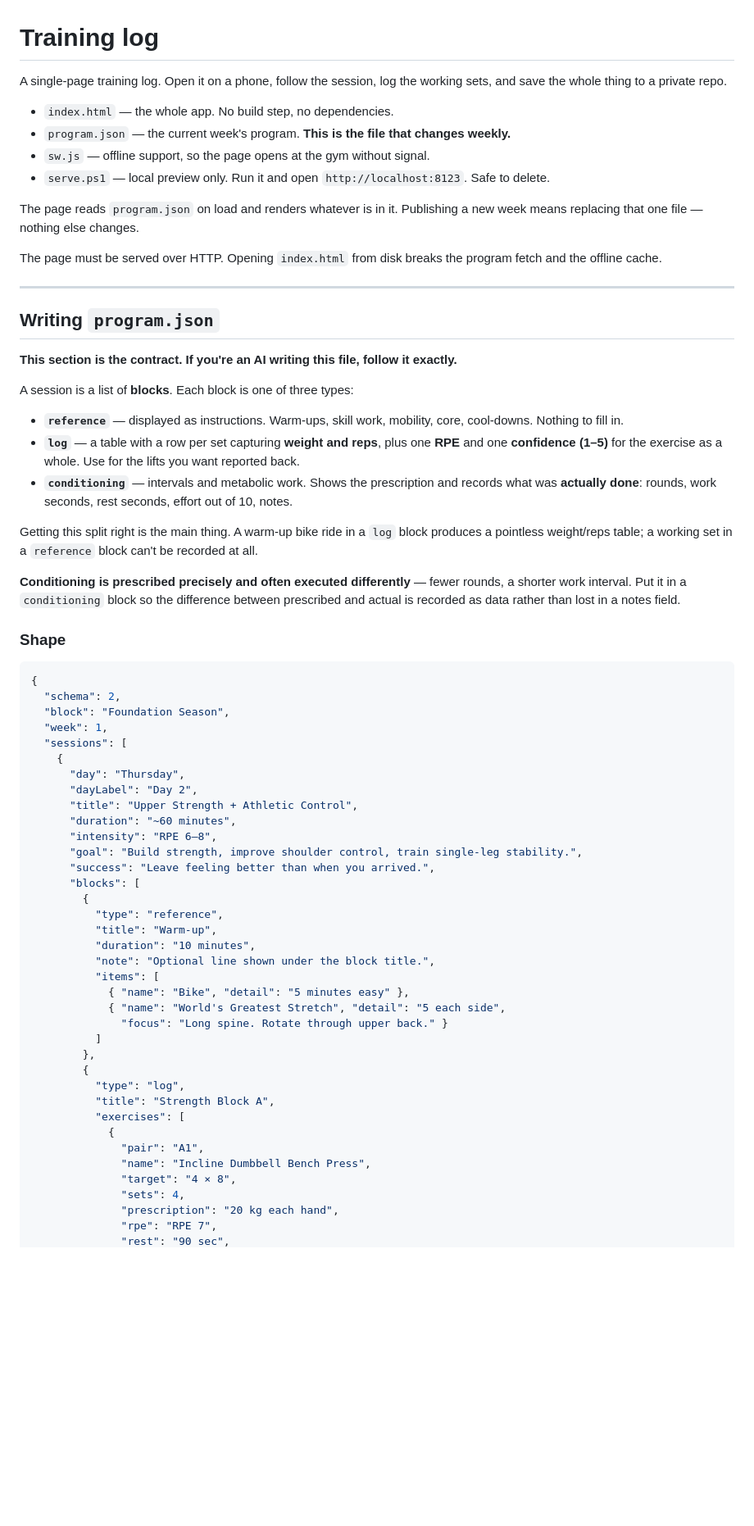
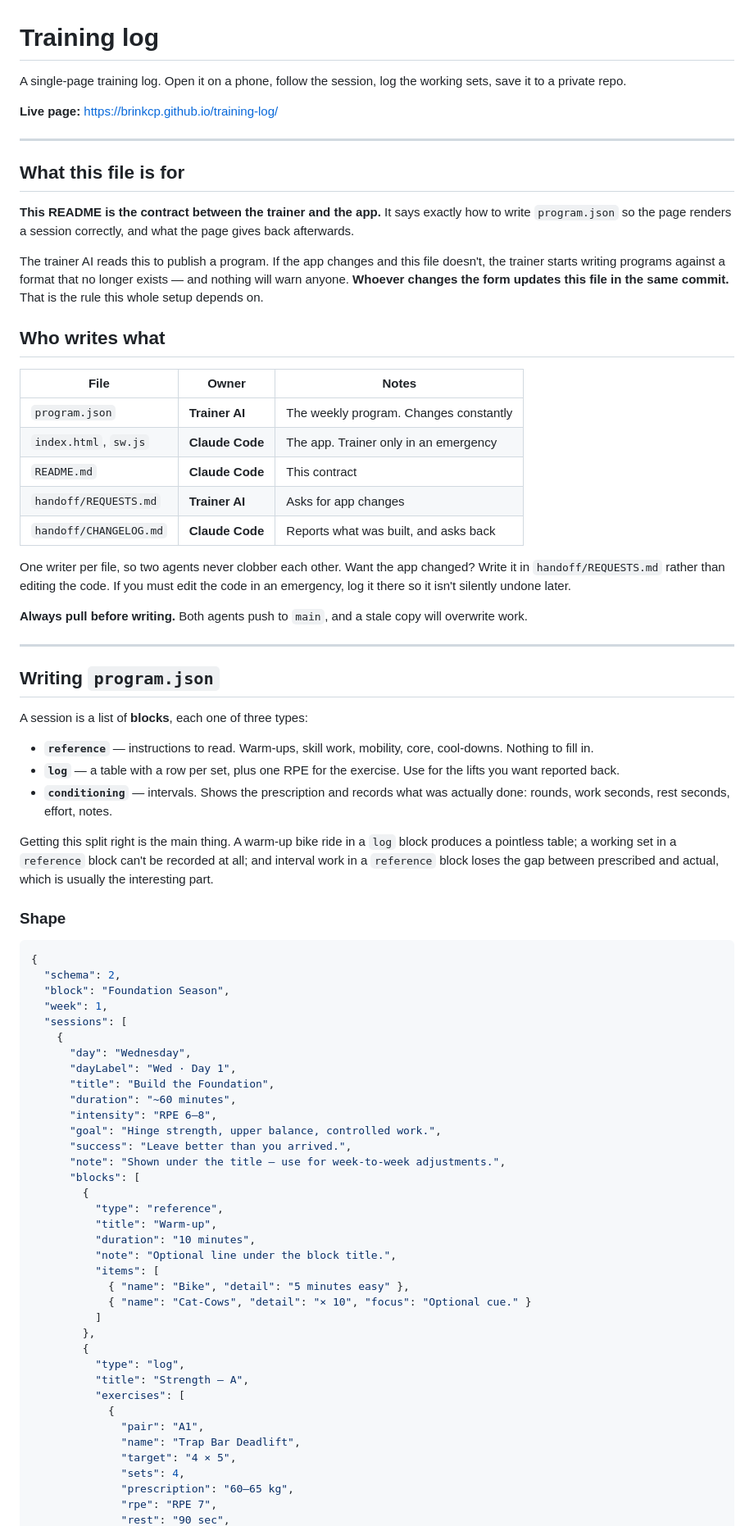
Before and after one commit to brinkcp/training-log, a Markdown page: README.md, the part around one of its changes. Shown at 82% size. GitHub-like rendering; blank space fills up the shorter version.

```diff
--- a/README.md
+++ b/README.md
@@ -1,43 +1,57 @@
 # Training log
 
 A single-page training log. Open it on a phone, follow the session, log the working
-sets, and save the whole thing to a private repo.
+sets, save it to a private repo.
 
-- `index.html` — the whole app. No build step, no dependencies.
-- `program.json` — the current week's program. **This is the file that changes weekly.**
-- `sw.js` — offline support, so the page opens at the gym without signal.
-- `serve.ps1` — local preview only. Run it and open `http://localhost:8123`. Safe to delete.
+**Live page:** https://brinkcp.github.io/training-log/
 
-The page reads `program.json` on load and renders whatever is in it. Publishing a new
-week means replacing that one file — nothing else changes.
+---
 
-The page must be served over HTTP. Opening `index.html` from disk breaks the program
-fetch and the offline cache.
+## What this file is for
+
+**This README is the contract between the trainer and the app.** It says exactly how
+to write `program.json` so the page renders a session correctly, and what the page
+gives back afterwards.
+
+The trainer AI reads this to publish a program. If the app changes and this file
+doesn't, the trainer starts writing programs against a format that no longer exists —
+and nothing will warn anyone. **Whoever changes the form updates this file in the same
+commit.** That is the rule this whole setup depends on.
+
+## Who writes what
+
+| File | Owner | Notes |
+|---|---|---|
+| `program.json` | **Trainer AI** | The weekly program. Changes constantly |
+| `index.html`, `sw.js` | **Claude Code** | The app. Trainer only in an emergency |
+| `README.md` | **Claude Code** | This contract |
+| `handoff/REQUESTS.md` | **Trainer AI** | Asks for app changes |
+| `handoff/CHANGELOG.md` | **Claude Code** | Reports what was built, and asks back |
+
+One writer per file, so two agents never clobber each other. Want the app changed?
+Write it in `handoff/REQUESTS.md` rather than editing the code. If you must edit the
+code in an emergency, log it there so it isn't silently undone later.
+
+**Always pull before writing.** Both agents push to `main`, and a stale copy will
+overwrite work.
 
 ---
 
 ## Writing `program.json`
 
-**This section is the contract. If you're an AI writing this file, follow it exactly.**
+A session is a list of **blocks**, each one of three types:
 
-A session is a list of **blocks**. Each block is one of three types:
-
-- **`reference`** — displayed as instructions. Warm-ups, skill work, mobility, core,
+- **`reference`** — instructions to read. Warm-ups, skill work, mobility, core,
   cool-downs. Nothing to fill in.
-- **`log`** — a table with a row per set capturing **weight and reps**, plus one
-  **RPE** and one **confidence (1–5)** for the exercise as a whole. Use for the lifts
-  you want reported back.
-- **`conditioning`** — intervals and metabolic work. Shows the prescription and
-  records what was **actually done**: rounds, work seconds, rest seconds, effort out
-  of 10, notes.
+- **`log`** — a table with a row per set, plus one RPE for the exercise. Use for the
+  lifts you want reported back.
+- **`conditioning`** — intervals. Shows the prescription and records what was actually
+  done: rounds, work seconds, rest seconds, effort, notes.
 
 Getting this split right is the main thing. A warm-up bike ride in a `log` block
-produces a pointless weight/reps table; a working set in a `reference` block can't be
-recorded at all.
-
-**Conditioning is prescribed precisely and often executed differently** — fewer
-rounds, a shorter work interval. Put it in a `conditioning` block so the difference
-between prescribed and actual is recorded as data rather than lost in a notes field.
+produces a pointless table; a working set in a `reference` block can't be recorded at
+all; and interval work in a `reference` block loses the gap between prescribed and
+actual, which is usually the interesting part.
 
 ### Shape
 
@@ -48,34 +62,34 @@ between prescribed and actual is recorded as data rather than lost in a notes fi
   "week": 1,
   "sessions": [
     {
-      "day": "Thursday",
-      "dayLabel": "Day 2",
-      "title": "Upper Strength + Athletic Control",
+      "day": "Wednesday",
+      "dayLabel": "Wed · Day 1",
+      "title": "Build the Foundation",
       "duration": "~60 minutes",
       "intensity": "RPE 6–8",
-      "goal": "Build strength, improve shoulder control, train single-leg stability.",
-      "success": "Leave feeling better than when you arrived.",
+      "goal": "Hinge strength, upper balance, controlled work.",
+      "success": "Leave better than you arrived.",
+      "note": "Shown under the title — use for week-to-week adjustments.",
       "blocks": [
         {
           "type": "reference",
           "title": "Warm-up",
           "duration": "10 minutes",
-          "note": "Optional line shown under the block title.",
+          "note": "Optional line under the block title.",
           "items": [
             { "name": "Bike", "detail": "5 minutes easy" },
-            { "name": "World's Greatest Stretch", "detail": "5 each side",
-              "focus": "Long spine. Rotate through upper back." }
+            { "name": "Cat-Cows", "detail": "× 10", "focus": "Optional cue." }
           ]
         },
         {
           "type": "log",
-          "title": "Strength Block A",
+          "title": "Strength — A",
           "exercises": [
             {
               "pair": "A1",
-              "name": "Incline Dumbbell Bench Press",
-              "target": "4 × 8",
+              "name": "Trap Bar Deadlift",
+              "target": "4 × 5",
               "sets": 4,
-              "prescription": "20 kg each hand",
+              "prescription": "60–65 kg",
               "rpe": "RPE 7",
               "rest": "90 sec",
```
Also changed, not shown: other parts of README.md (+107 -157 lines), handoff/CHANGELOG.md (added, +55 -0 lines), handoff/REQUESTS.md (added, +47 -0 lines).
